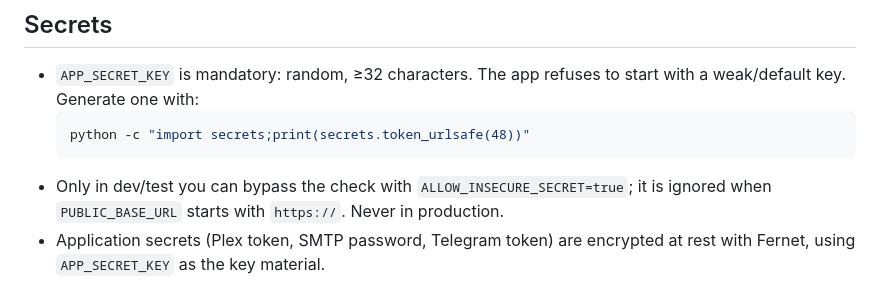
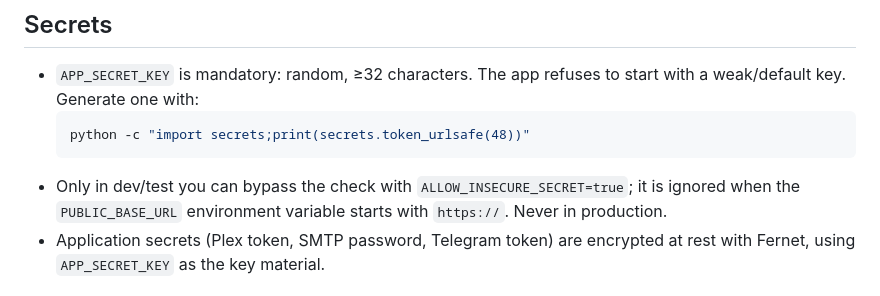
Before and after one commit to Pantanet96/AccessFlow, a Markdown page: docs/SECURITY.md, the part around the change. Rendered like a GitHub page.

Commit message:
docs: ALLOW_INSECURE_SECRET checks the env PUBLIC_BASE_URL only

````diff
--- a/docs/SECURITY.md
+++ b/docs/SECURITY.md
@@ -9,7 +9,7 @@ Details behind the summary in the [README](../README.md#security).
   ```bash
   python -c "import secrets;print(secrets.token_urlsafe(48))"
   ```
-- Only in dev/test you can bypass the check with `ALLOW_INSECURE_SECRET=true`; it is ignored when `PUBLIC_BASE_URL` starts with `https://`. Never in production.
+- Only in dev/test you can bypass the check with `ALLOW_INSECURE_SECRET=true`; it is ignored when the `PUBLIC_BASE_URL` environment variable starts with `https://`. Never in production.
 - Application secrets (Plex token, SMTP password, Telegram token) are encrypted at rest with Fernet, using `APP_SECRET_KEY` as the key material.
 
 ## SuperAdmin account
````
